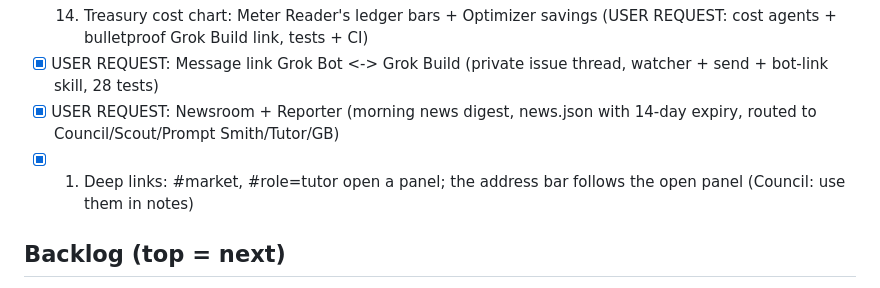
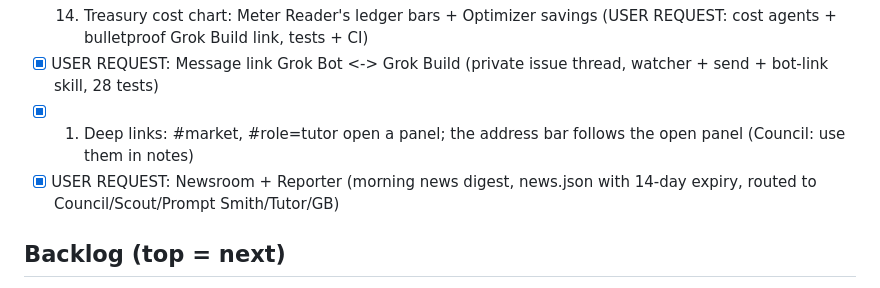
Before and after one commit to brandocalricia/agent-city, a Markdown page: ROADMAP.md, the part around the change. Rendered like a GitHub page.

```diff
--- a/ROADMAP.md
+++ b/ROADMAP.md
@@ -24,8 +24,8 @@ Legend: [x] done · [ ] todo · (W) wow factor · (U) useful
 - [x] USER REQUEST: Grok Build link (grok-build/: city-council, city-apply, prompts, suggestions feed, installer + SessionStart hook)
 - [x] 14. Treasury cost chart: Meter Reader's ledger bars + Optimizer savings (USER REQUEST: cost agents + bulletproof Grok Build link, tests + CI)
 - [x] USER REQUEST: Message link Grok Bot <-> Grok Build (private issue thread, watcher + send + bot-link skill, 28 tests)
+- [x] 1. Deep links: #market, #role=tutor open a panel; the address bar follows the open panel (Council: use them in notes)
 - [x] USER REQUEST: Newsroom + Reporter (morning news digest, news.json with 14-day expiry, routed to Council/Scout/Prompt Smith/Tutor/GB)
-- [x] 1. Deep links: #market, #role=tutor open a panel; the address bar follows the open panel (Council: use them in notes)
 
 ## Backlog (top = next)
 2. [ ] (U) Morning-brief kiosk in the plaza: Courier + Timekeeper notes combined (local copy only)
```
Also changed, not shown: AGENTS.md (+2 -0 lines).
